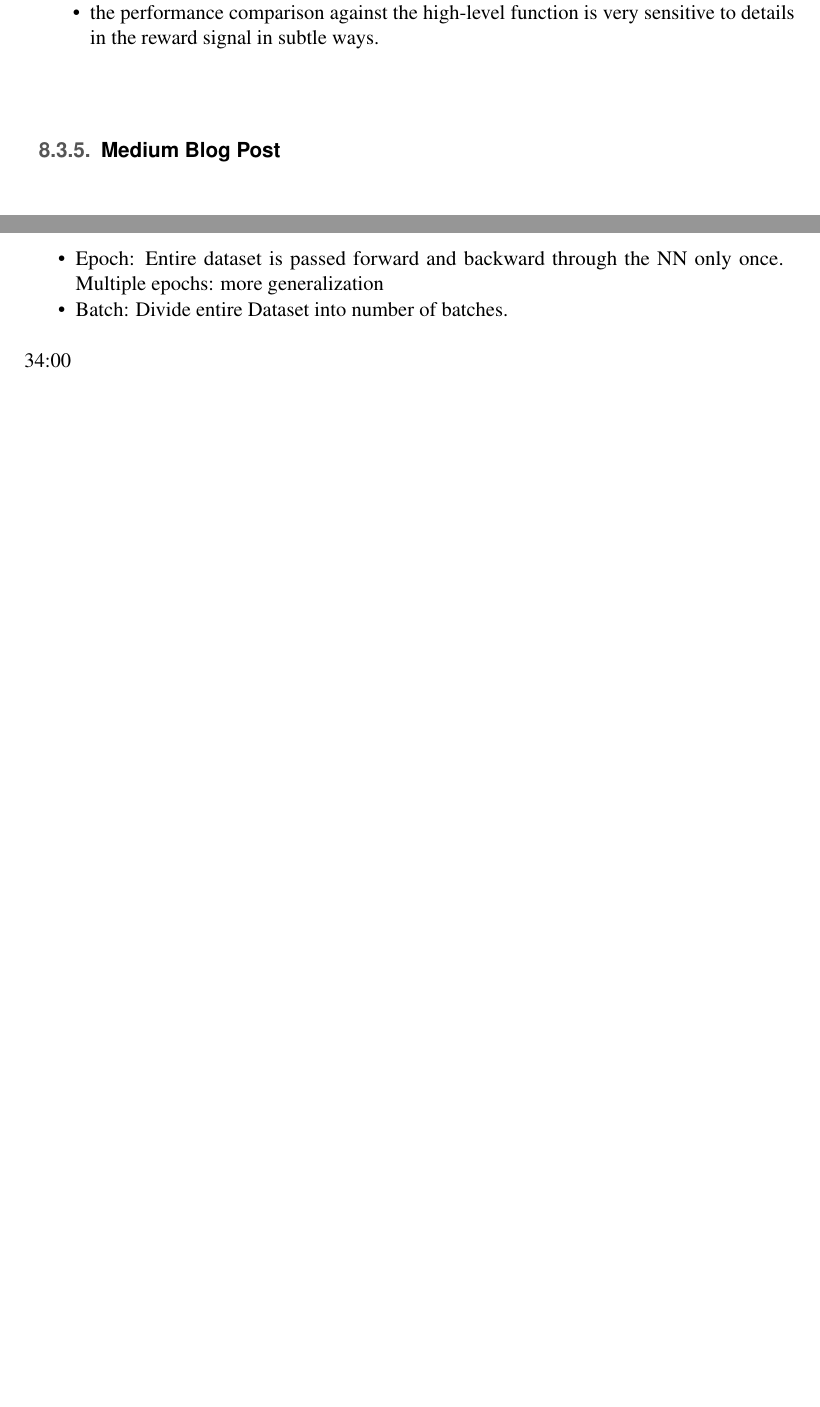
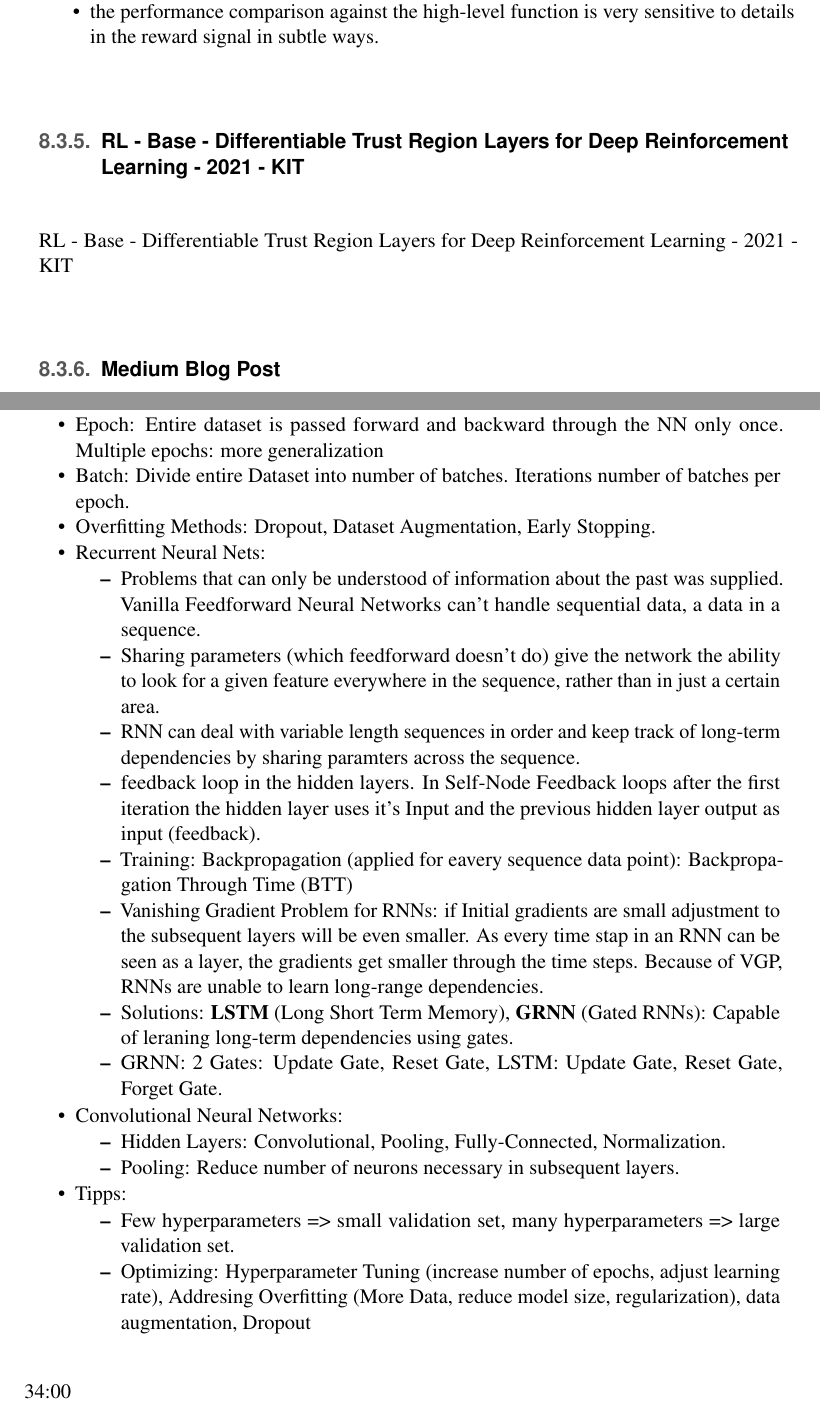
Before and after one commit to lifebu/BachelorThesis, a LaTeX thesis (thesis.tex, which reads main/notepad.tex): two parts of pages 50 and 55 of 93 before the commit and two parts of pages 50 and 55 of 94 after it, joined at a grey line, cut so that both start at the same text, the shorter picture padded with empty space. Compiled offline with pdfLaTeX.

Commit message:
Finished Youtube introduction to Deep Learning.

```diff
--- a/main/notepad.tex
+++ b/main/notepad.tex
@@ -1111,6 +1111,9 @@ Reference for short forms: \\
 	\item the performance comparison against the high-level function is very sensitive to details in the reward signal in subtle ways.
 \end{itemize}
 
+\subsection{RL - Base - Differentiable Trust Region Layers for Deep Reinforcement Learning - 2021 - KIT}
+\href{https://arxiv.org/abs/2101.09207}{RL - Base - Differentiable Trust Region Layers for Deep Reinforcement Learning - 2021 - KIT}
+
 \subsection{Medium Blog Post}
 \href{https://medium.com/emergent-future/simple-reinforcement-learning-with-tensorflow-part-0-q-learning-with-tables-and-neural-networks-d195264329d0}{Medium Blog Post}
 
@@ -1258,9 +1261,31 @@ Reference for short forms: \\
 		\item Adam: Adaptive Moment Estimation. Pretty Widespread today
 	\end{itemize}
 	\item Model Parameters: Define the skill of the model, saved as part of the learned model: weights, biases.
-	\item Hyper Paramters: Configuration isextern to the model. Like: Learning rate, C and sigma in SVMs.
+	\item Hyper Paramters: Configurations extern to the model. Like: Learning rate, C and sigma in SVMs.
 	\item Epoch: Entire dataset is passed forward and backward through the NN only once. Multiple epochs: more generalization
-	\item Batch: Divide entire Dataset into number of batches.
+	\item Batch: Divide entire Dataset into number of batches. Iterations number of batches per epoch.
+	\item Overfitting Methods: Dropout, Dataset Augmentation, Early Stopping.
+	\item Recurrent Neural Nets:
+	\begin{itemize}[noitemsep,nolistsep]
+		\item Problems that can only be understood of information about the past was supplied. Vanilla Feedforward Neural Networks can't handle sequential data, a data in a sequence.
+		\item Sharing parameters (which feedforward doesn't do) give the network the ability to look for a given feature everywhere in the sequence, rather than in just a certain area.
+		\item RNN can deal with variable length sequences in order and keep track of long-term dependencies by sharing paramters across the sequence.
+		\item feedback loop in the hidden layers. In Self-Node Feedback loops after the first iteration the hidden layer uses it's Input and the previous hidden layer output as input (feedback).
+		\item Training: Backpropagation (applied for eavery sequence data point): Backpropagation Through Time (BTT)
+		\item Vanishing Gradient Problem for RNNs: if Initial gradients are small adjustment to the subsequent layers will be even smaller. As every time stap in an RNN can be seen as a layer, the gradients get smaller through the time steps. Because of VGP, RNNs are unable to learn long-range dependencies.
+		\item Solutions: \textbf{LSTM} (Long Short Term Memory), \textbf{GRNN} (Gated RNNs): Capable of leraning long-term dependencies using gates.
+		\item GRNN: 2 Gates: Update Gate, Reset Gate, LSTM: Update Gate, Reset Gate, Forget Gate.
+	\end{itemize}
+	\item Convolutional Neural Networks:
+	\begin{itemize}[noitemsep,nolistsep]
+		\item Hidden Layers: Convolutional, Pooling, Fully-Connected, Normalization.
+		\item Pooling: Reduce number of neurons necessary in subsequent layers.
+	\end{itemize}
+	\item Tipps:
+	\begin{itemize}[noitemsep,nolistsep]
+		\item Few hyperparameters => small validation set, many hyperparameters => large validation set.
+		\item Optimizing: Hyperparameter Tuning (increase number of epochs, adjust learning rate), Addresing Overfitting (More Data, reduce model size, regularization), data augmentation, Dropout
+	\end{itemize}
 \end{itemize}
 34:00
 
```
Also changed, not shown: thesis.pdf, main/notepad.tex (2 more changed lines).
